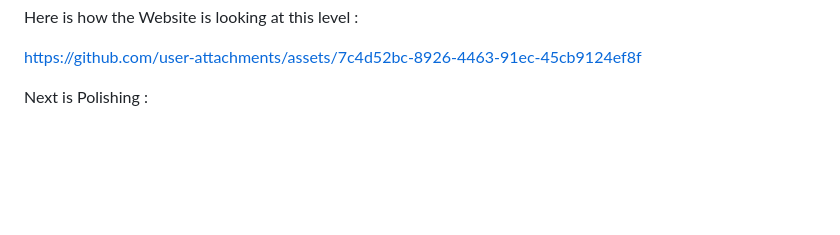
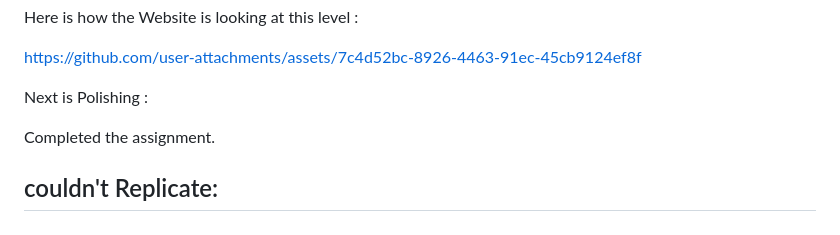
Before and after one commit to Drona-theSage/Task2_ScaleX_template_practice, a Markdown page: README.md, the part around the change. Drawn GitHub-style; blank space fills up the shorter version.

```diff
--- a/README.md
+++ b/README.md
@@ -163,3 +163,7 @@ https://github.com/user-attachments/assets/7c4d52bc-8926-4463-91ec-45cb9124ef8f
 
 
 Next is Polishing :
+
+Completed the assignment.
+
+## couldn't Replicate:
```
